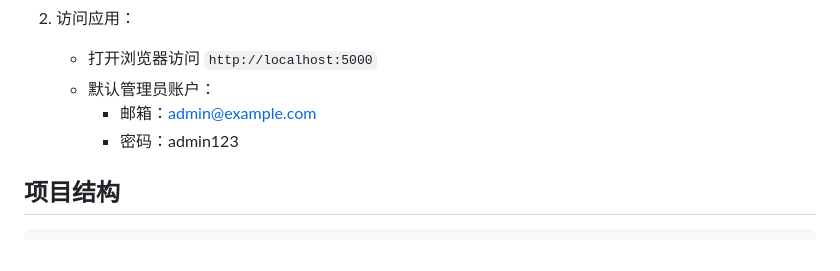
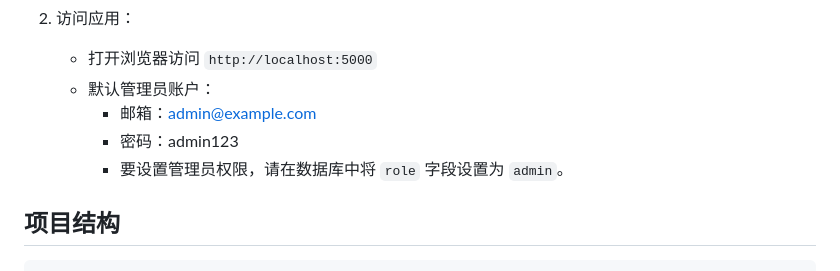
Before and after one commit to Neptsun/book-review, a Markdown page: README.md, the part around the change. Drawn GitHub-style.

```diff
--- a/README.md
+++ b/README.md
@@ -66,6 +66,7 @@
    - 默认管理员账户：
      - 邮箱：admin@example.com
      - 密码：admin123
+     - 要设置管理员权限，请在数据库中将 `role` 字段设置为 `admin`。
 
 ## 项目结构
 
```
